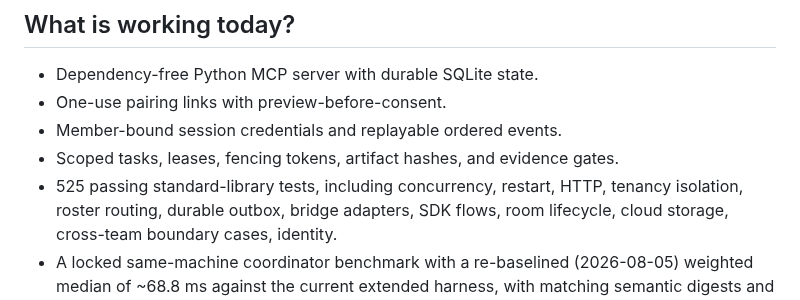
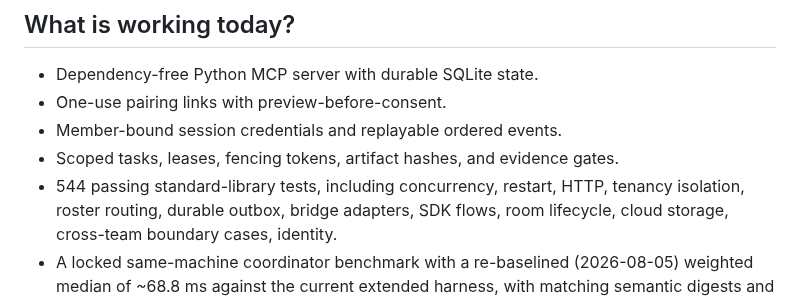
Before and after one commit to HyperionBurn/finalisma, a Markdown page: docs/YC_APPLICATION.md, the part around the change. GitHub-like rendering.

```diff
--- a/docs/YC_APPLICATION.md
+++ b/docs/YC_APPLICATION.md
@@ -29,7 +29,7 @@ conversation or sharing provider credentials.
 - One-use pairing links with preview-before-consent.
 - Member-bound session credentials and replayable ordered events.
 - Scoped tasks, leases, fencing tokens, artifact hashes, and evidence gates.
-- 525 passing standard-library tests, including concurrency, restart, HTTP,
+- 544 passing standard-library tests, including concurrency, restart, HTTP,
   tenancy isolation, roster routing, durable outbox, bridge adapters, SDK
   flows, room lifecycle, cloud storage, cross-team boundary cases, identity.
 - A locked same-machine coordinator benchmark with a re-baselined (2026-08-05)
```
Also changed, not shown: docs/EMAIL_DELIVERY.md (added, +126 -0 lines), docs/YC_READINESS.md (+1 -1 lines).
